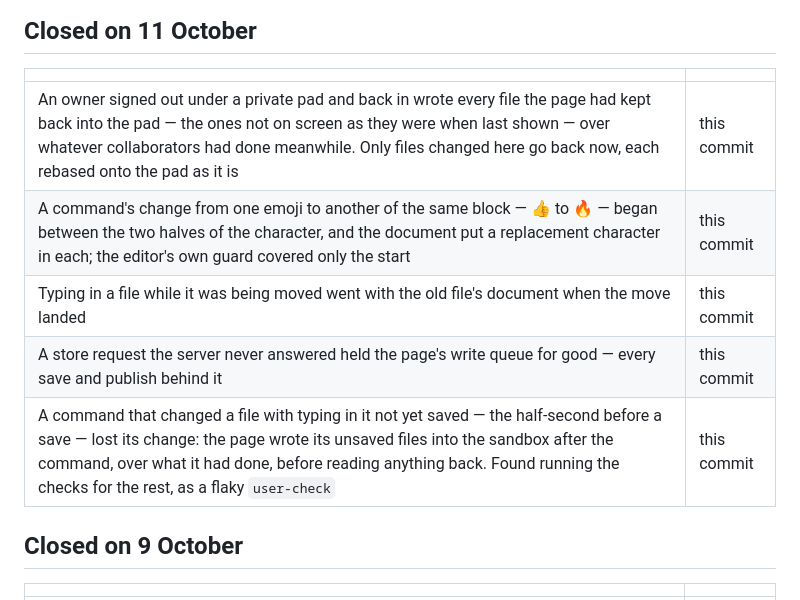
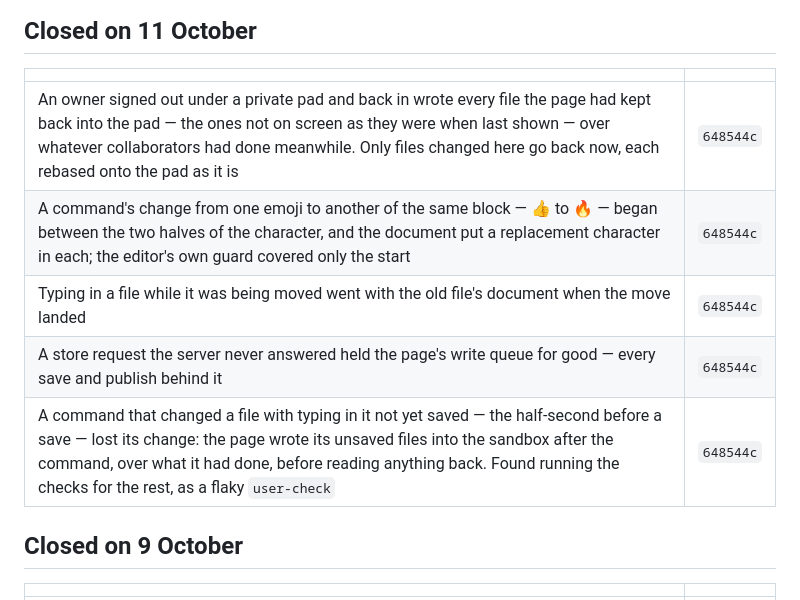
Before and after one commit to rishwanthvallala/ajar, a Markdown page: docs/open-points.md, the part around the change. Drawn GitHub-style.

Commit message:
docs: the commit for 11 October's pad fixes

```diff
--- a/docs/open-points.md
+++ b/docs/open-points.md
@@ -449,11 +449,11 @@ to be deprived of. See [dev/testing.md](dev/testing.md).
 
 | | |
 |---|---|
-| An owner signed out under a private pad and back in wrote every file the page had kept back into the pad — the ones not on screen as they were when last shown — over whatever collaborators had done meanwhile. Only files changed here go back now, each rebased onto the pad as it is | this commit |
-| A command's change from one emoji to another of the same block — 👍 to 🔥 — began between the two halves of the character, and the document put a replacement character in each; the editor's own guard covered only the start | this commit |
-| Typing in a file while it was being moved went with the old file's document when the move landed | this commit |
-| A store request the server never answered held the page's write queue for good — every save and publish behind it | this commit |
-| A command that changed a file with typing in it not yet saved — the half-second before a save — lost its change: the page wrote its unsaved files into the sandbox after the command, over what it had done, before reading anything back. Found running the checks for the rest, as a flaky `user-check` | this commit |
+| An owner signed out under a private pad and back in wrote every file the page had kept back into the pad — the ones not on screen as they were when last shown — over whatever collaborators had done meanwhile. Only files changed here go back now, each rebased onto the pad as it is | `648544c` |
+| A command's change from one emoji to another of the same block — 👍 to 🔥 — began between the two halves of the character, and the document put a replacement character in each; the editor's own guard covered only the start | `648544c` |
+| Typing in a file while it was being moved went with the old file's document when the move landed | `648544c` |
+| A store request the server never answered held the page's write queue for good — every save and publish behind it | `648544c` |
+| A command that changed a file with typing in it not yet saved — the half-second before a save — lost its change: the page wrote its unsaved files into the sandbox after the command, over what it had done, before reading anything back. Found running the checks for the rest, as a flaky `user-check` | `648544c` |
 
 ## Closed on 9 October
 
```
